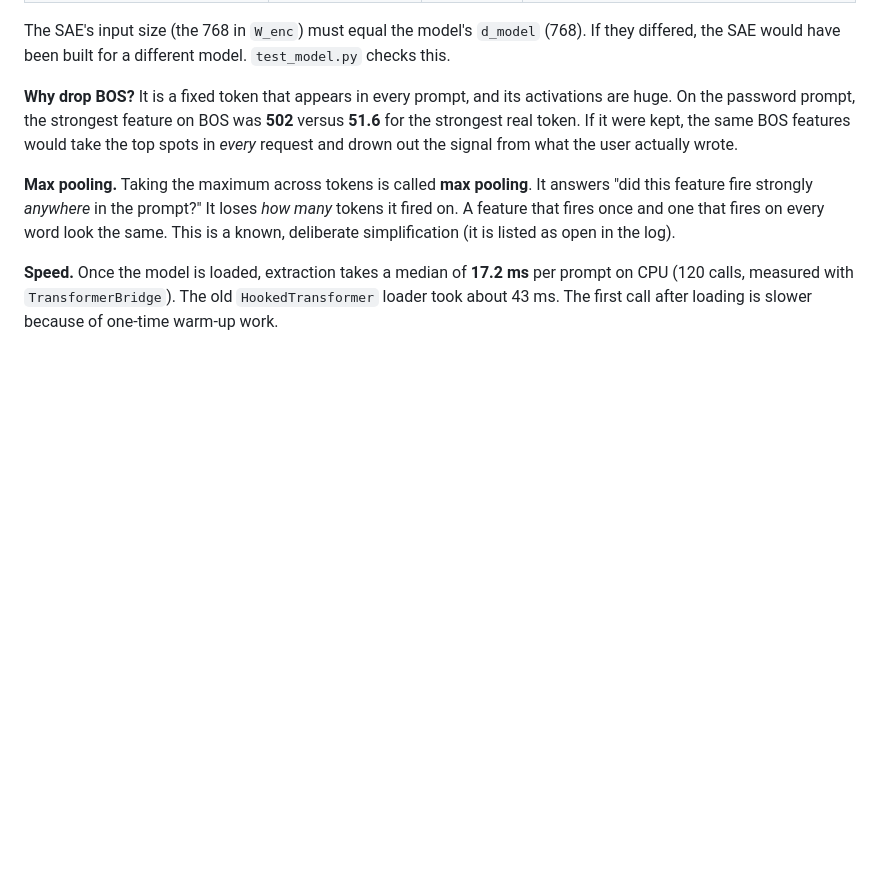
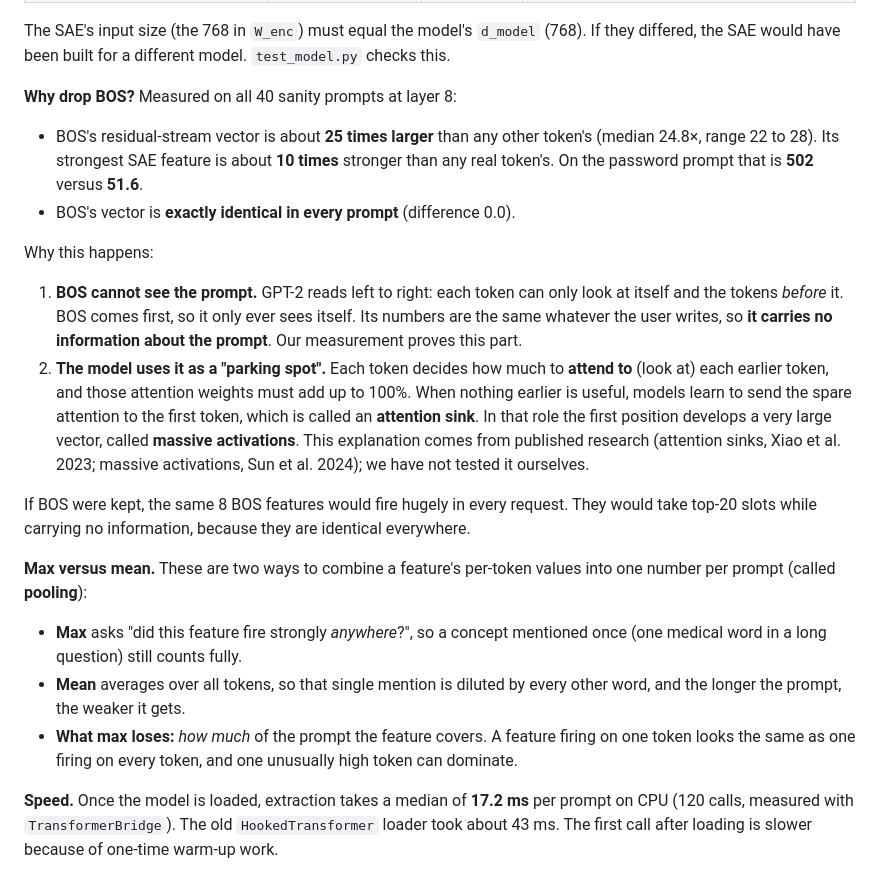
Before and after one commit to shedrachIkenna/feature-monitor, a Markdown page: docs/study-report.md, the part around the change. GitHub-like rendering; blank space fills up the shorter version.

Commit message:
Explain BOS dropping and max pooling in the study report
Co-Authored-By: Claude Opus 5.5 <noreply@anthropic.com>

```diff
--- a/docs/study-report.md
+++ b/docs/study-report.md
@@ -317,15 +317,37 @@ each direction, so `(1, 8, 768)` means 1 × 8 × 768 numbers. Measured on
 The SAE's input size (the 768 in `W_enc`) must equal the model's `d_model` (768). If they
 differed, the SAE would have been built for a different model. `test_model.py` checks this.
 
-**Why drop BOS?** It is a fixed token that appears in every prompt, and its activations
-are huge. On the password prompt, the strongest feature on BOS was **502** versus **51.6**
-for the strongest real token. If it were kept, the same BOS features would take the top
-spots in *every* request and drown out the signal from what the user actually wrote.
+**Why drop BOS?** Measured on all 40 sanity prompts at layer 8:
+- BOS's residual-stream vector is about **25 times larger** than any other token's
+  (median 24.8×, range 22 to 28). Its strongest SAE feature is about **10 times**
+  stronger than any real token's. On the password prompt that is **502** versus **51.6**.
+- BOS's vector is **exactly identical in every prompt** (difference 0.0).
 
-**Max pooling.** Taking the maximum across tokens is called **max pooling**. It answers
-"did this feature fire strongly *anywhere* in the prompt?" It loses *how many* tokens it
-fired on. A feature that fires once and one that fires on every word look the same. This
-is a known, deliberate simplification (it is listed as open in the log).
+Why this happens:
+1. **BOS cannot see the prompt.** GPT-2 reads left to right: each token can only look at
+   itself and the tokens *before* it. BOS comes first, so it only ever sees itself. Its
+   numbers are the same whatever the user writes, so **it carries no information about
+   the prompt**. Our measurement proves this part.
+2. **The model uses it as a "parking spot".** Each token decides how much to **attend to**
+   (look at) each earlier token, and those attention weights must add up to 100%. When
+   nothing earlier is useful, models learn to send the spare attention to the first token,
+   which is called an **attention sink**. In that role the first position develops a very
+   large vector, called **massive activations**. This explanation comes from published
+   research (attention sinks, Xiao et al. 2023; massive activations, Sun et al. 2024); we
+   have not tested it ourselves.
+
+If BOS were kept, the same 8 BOS features would fire hugely in every request. They would
+take top-20 slots while carrying no information, because they are identical everywhere.
+
+**Max versus mean.** These are two ways to combine a feature's per-token values into one
+number per prompt (called **pooling**):
+- **Max** asks "did this feature fire strongly *anywhere*?", so a concept mentioned once
+  (one medical word in a long question) still counts fully.
+- **Mean** averages over all tokens, so that single mention is diluted by every other word,
+  and the longer the prompt, the weaker it gets.
+- **What max loses:** *how much* of the prompt the feature covers. A feature firing on one
+  token looks the same as one firing on every token, and one unusually high token can
+  dominate.
 
 **Speed.** Once the model is loaded, extraction takes a median of **17.2 ms** per prompt on
 CPU (120 calls, measured with `TransformerBridge`). The old `HookedTransformer` loader took
```
Also changed, not shown: docs/log.md (+6 -0 lines).
